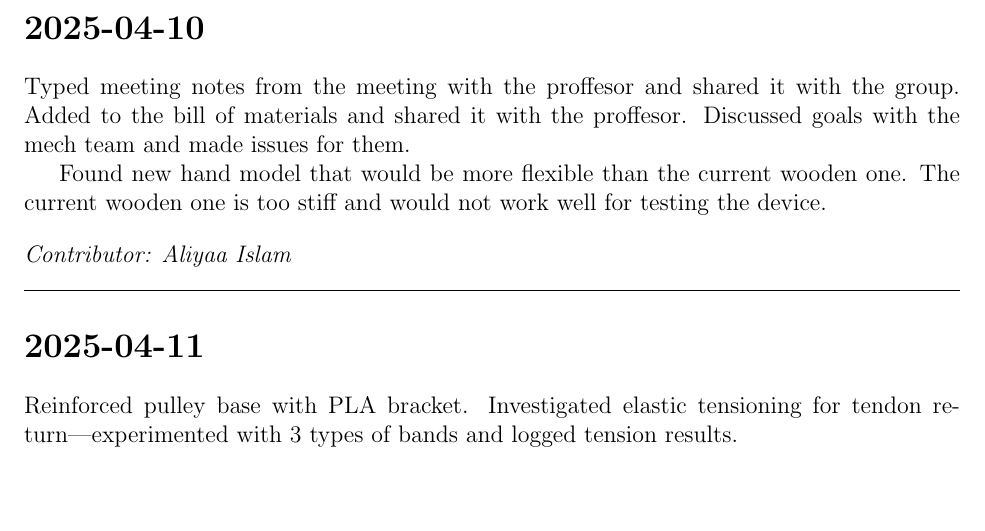
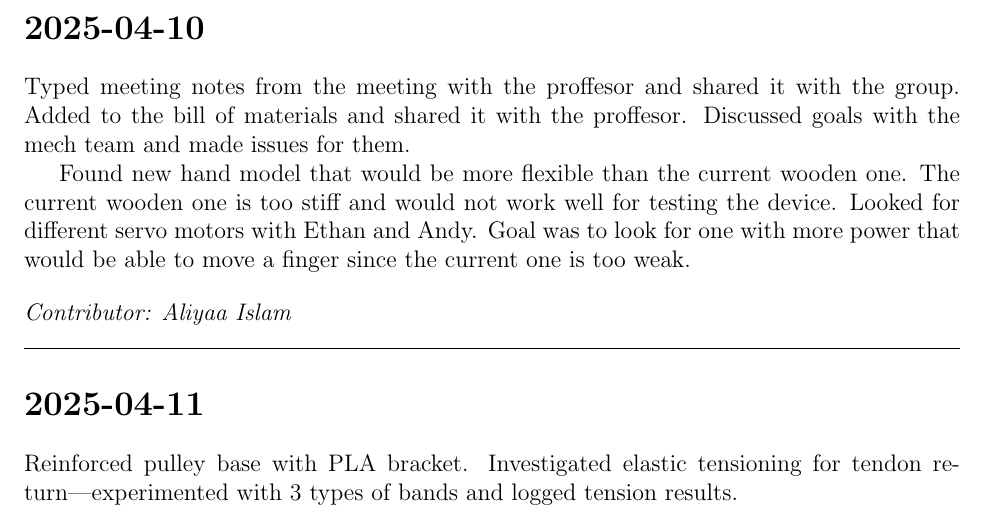
Before and after one commit to jhovuribe/Thera-Hand, a LaTeX document (Documentation/Progress_Logs/mech_log.tex): part of the page, cut so that both start at the same text, the shorter picture padded with empty space. Compiled offline with pdfLaTeX.

Commit message:
Update mech_log.tex
Edited contribution for the day

```diff
--- a/Documentation/Progress_Logs/mech_log.tex
+++ b/Documentation/Progress_Logs/mech_log.tex
@@ -42,6 +42,7 @@ To make a new log entry, copy and paste the block below:
 Typed meeting notes from the meeting with the proffesor and shared it with the group. Added to the bill of materials and shared it with the proffesor. Discussed goals with the mech team and made issues for them.
 
 Found new hand model that would be more flexible than the current wooden one. The current wooden one is too stiff and would not work well for testing the device.
+Looked for different servo motors with Ethan and Andy. Goal was to look for one with more power that would be able to move a finger since the current one is too weak.
 
 \vspace{1em}
 \noindent\textit{Contributor: Aliyaa Islam}
```
